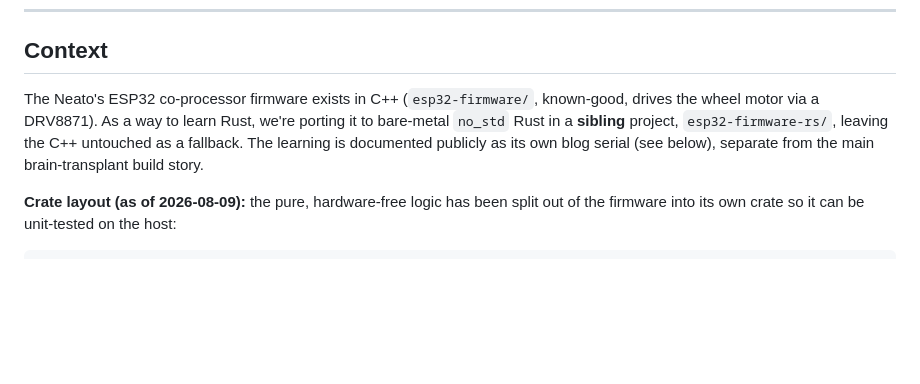
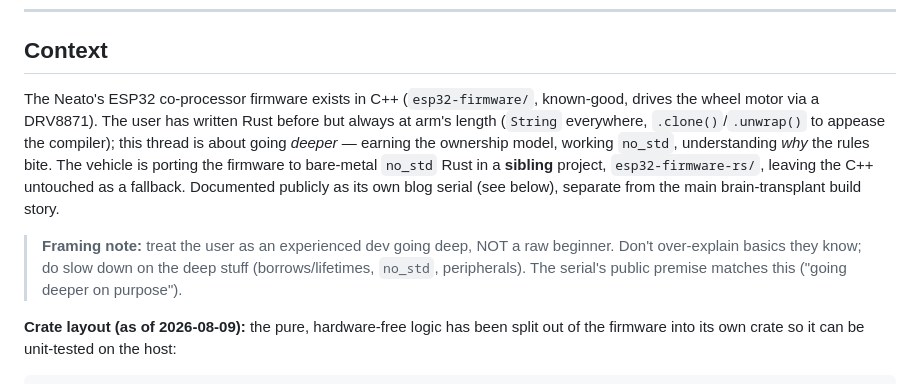
Before and after one commit to dweng0/neat-pi, a Markdown page: rust-learning-handoff.md, the part around the change. Rendered like a GitHub page; blank space fills up the shorter version.

Commit message:
Reframe Rust thread: experienced dev going deeper, not a beginner
Update the handoff and cook-rs/finish-up-rs skills so future sessions brief
and pitch to someone who knows Rust fundamentals but wants to earn the deep
stuff (borrows/lifetimes, no_std, peripherals) — matching the serial's public
"going deeper on purpose" premise.

Co-Authored-By: Claude Opus 4.8 <noreply@anthropic.com>

```diff
--- a/rust-learning-handoff.md
+++ b/rust-learning-handoff.md
@@ -11,10 +11,16 @@
 ## Context
 
 The Neato's ESP32 co-processor firmware exists in C++ (`esp32-firmware/`, known-good, drives
-the wheel motor via a DRV8871). As a way to learn Rust, we're porting it to bare-metal `no_std`
-Rust in a **sibling** project, `esp32-firmware-rs/`, leaving the C++ untouched as a fallback.
-The learning is documented publicly as its own blog serial (see below), separate from the main
-brain-transplant build story.
+the wheel motor via a DRV8871). The user has written Rust before but always at arm's length
+(`String` everywhere, `.clone()`/`.unwrap()` to appease the compiler); this thread is about going
+*deeper* — earning the ownership model, working `no_std`, understanding *why* the rules bite. The
+vehicle is porting the firmware to bare-metal `no_std` Rust in a **sibling** project,
+`esp32-firmware-rs/`, leaving the C++ untouched as a fallback. Documented publicly as its own blog
+serial (see below), separate from the main brain-transplant build story.
+
+> **Framing note:** treat the user as an experienced dev going deep, NOT a raw beginner. Don't
+> over-explain basics they know; do slow down on the deep stuff (borrows/lifetimes, `no_std`,
+> peripherals). The serial's public premise matches this ("going deeper on purpose").
 
 **Crate layout (as of 2026-08-09):** the pure, hardware-free logic has been split out of the
 firmware into its own crate so it can be unit-tested on the host:
```
Also changed, not shown: 2 other files.
